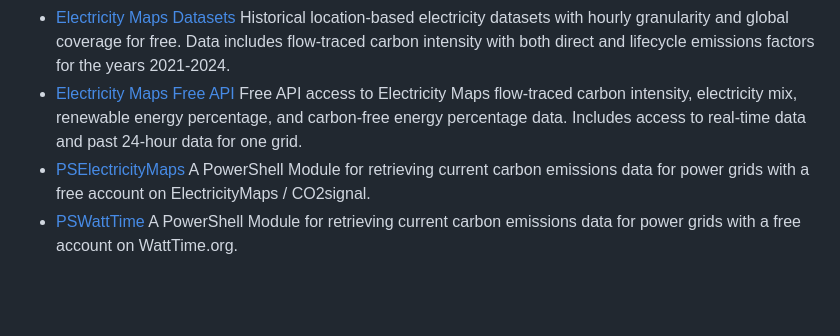
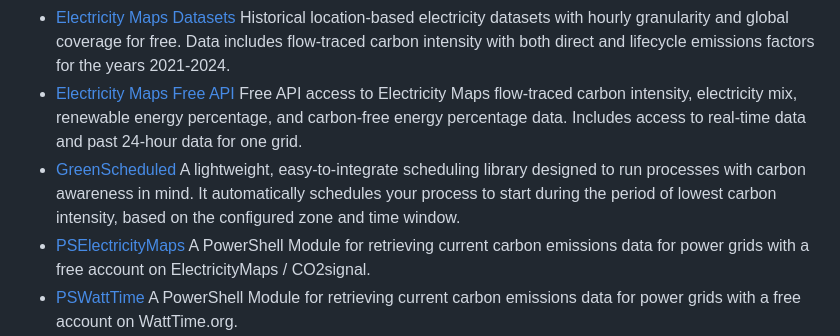
Before and after one commit to Green-Software-Foundation/awesome-green-software, a Markdown page: readme.md, the part around the change. Drawn GitHub-style; blank space fills up the shorter version.

Commit message:
Add GreenScheduled by carbonintensityio
Signed-off-by: Wilko Zonnenberg <10808528+willlie1@users.noreply.github.com>

```diff
--- a/readme.md
+++ b/readme.md
@@ -119,6 +119,7 @@ THESE MATERIALS ARE PROVIDED “AS IS.” The parties expressly disclaim any war
 - [Carbon Aware Computing - Tools & Free forecast data](https://github.com/bluehands/Carbon-Aware-Computing) The goal of this project is to provide developers with hassle-free, easy-to-use, ready-to-run tools for carbon-aware computing. The software contains a NuGet-Package, Powershell-Commandlets, and a live instance of the SDK. An open data carbon forecast for Europe is available in the JSON-Carbon SDK-compatible format.
 - [Electricity Maps Datasets](https://portal.electricitymaps.com/datasets) Historical location-based electricity datasets with hourly granularity and global coverage for free. Data includes flow-traced carbon intensity with both direct and lifecycle emissions factors for the years 2021-2024.
 - [Electricity Maps Free API](https://portal.electricitymaps.com/auth/login) Free API access to Electricity Maps flow-traced carbon intensity, electricity mix, renewable energy percentage, and carbon-free energy percentage data. Includes access to real-time data and past 24-hour data for one grid.
+- [GreenScheduled](https://github.com/carbonintensityio/scheduler) A lightweight, easy-to-integrate scheduling library designed to run processes with carbon awareness in mind. It automatically schedules your process to start during the period of lowest carbon intensity, based on the configured zone and time window.
 - [PSElectricityMaps](https://github.com/cloudyspells/PSElectricityMaps) A PowerShell Module for retrieving current carbon emissions data for power grids with a free account on ElectricityMaps / CO2signal.
 - [PSWattTime](https://github.com/cloudyspells/PSWattTime) A PowerShell Module for retrieving current carbon emissions data for power grids with a free account on WattTime.org.
 
```
